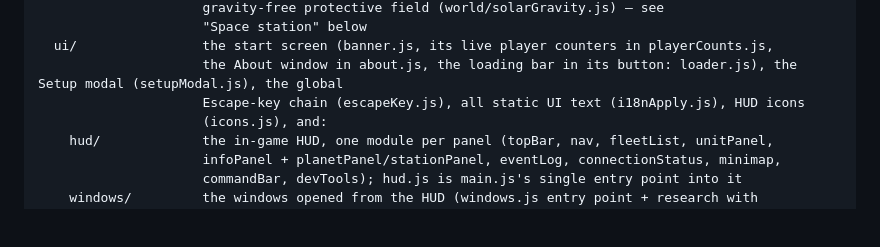
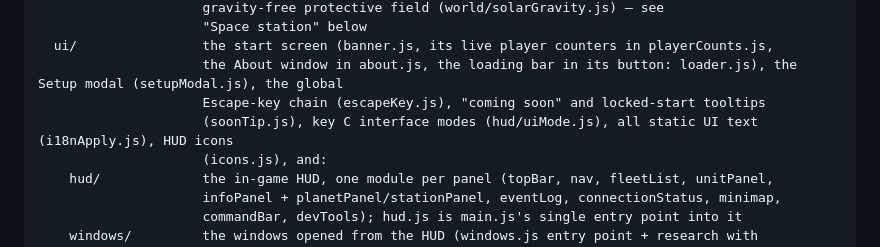
Before and after one commit to michalstankiewicz4-cell/Space, a Markdown page: README.md, the part around the change. GitHub-like rendering; blank space fills up the shorter version.

Commit message:
Docs: tooltips and interface modes in the file map and architecture
Co-Authored-By: Claude Sonnet 5 <noreply@anthropic.com>

```diff
--- a/README.md
+++ b/README.md
@@ -89,7 +89,8 @@ js/
                      "Space station" below
   ui/                the start screen (banner.js, its live player counters in playerCounts.js,
                      the About window in about.js, the loading bar in its button: loader.js), the Setup modal (setupModal.js), the global
-                     Escape-key chain (escapeKey.js), all static UI text (i18nApply.js), HUD icons
+                     Escape-key chain (escapeKey.js), "coming soon" and locked-start tooltips
+                     (soonTip.js), key C interface modes (hud/uiMode.js), all static UI text (i18nApply.js), HUD icons
                      (icons.js), and:
     hud/             the in-game HUD, one module per panel (topBar, nav, fleetList, unitPanel,
                      infoPanel + planetPanel/stationPanel, eventLog, connectionStatus, minimap,
```
Also changed, not shown: docs/architecture.md (+3 -1 lines).
